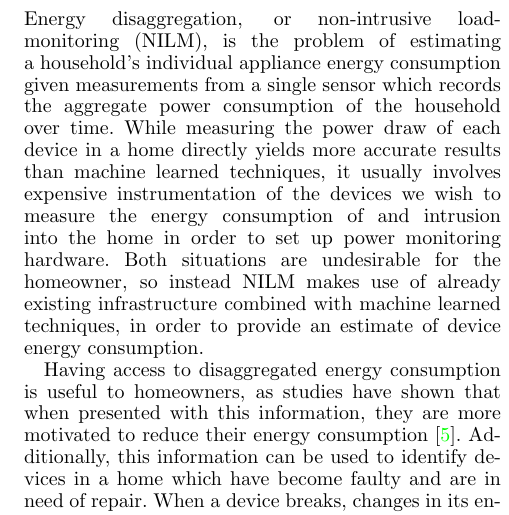
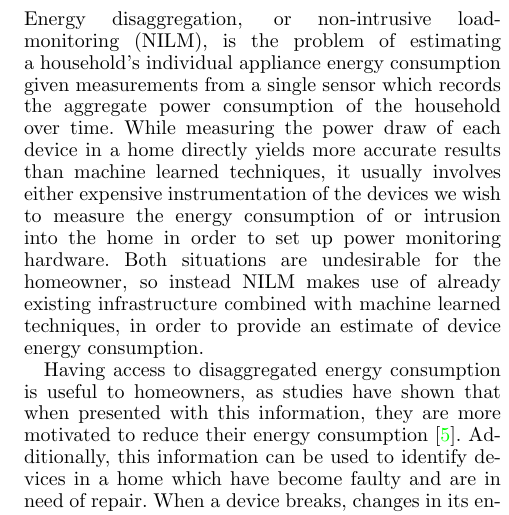
Before and after one commit to CMPUT-466-551-ML-Project/NILM-Project, a LaTeX paper (report/report.tex): part of one column of page 1 of 8, cut so that both start at the same text. Compiled offline with pdfLaTeX.

Commit message:
REPORT: Revert change to Introduction.

```diff
--- a/report/report.tex
+++ b/report/report.tex
@@ -46,7 +46,7 @@ NOTE: sub-metering is the word we want for measuring disaggregated energy signal
 \section{Introduction}
 
 Energy disaggregation, or non-intrusive load-monitoring (NILM), is the problem of estimating a household's individual appliance energy consumption given measurements from a single sensor which records the aggregate power consumption of the household over time.
-While measuring the power draw of each device in a home directly yields more accurate results than machine learned techniques, it usually involves expensive instrumentation of the devices we wish to measure the energy consumption of and intrusion into the home in order to set up power monitoring hardware.
+While measuring the power draw of each device in a home directly yields more accurate results than machine learned techniques, it usually involves either expensive instrumentation of the devices we wish to measure the energy consumption of or intrusion into the home in order to set up power monitoring hardware.
 Both situations are undesirable for the homeowner, so instead NILM makes use of already existing infrastructure combined with machine learned techniques, in order to provide an estimate of device energy consumption.
 
 Having access to disaggregated energy consumption is useful to homeowners, as studies have shown that when presented with this information, they are more motivated to reduce their energy consumption \cite{Darby}.
```
